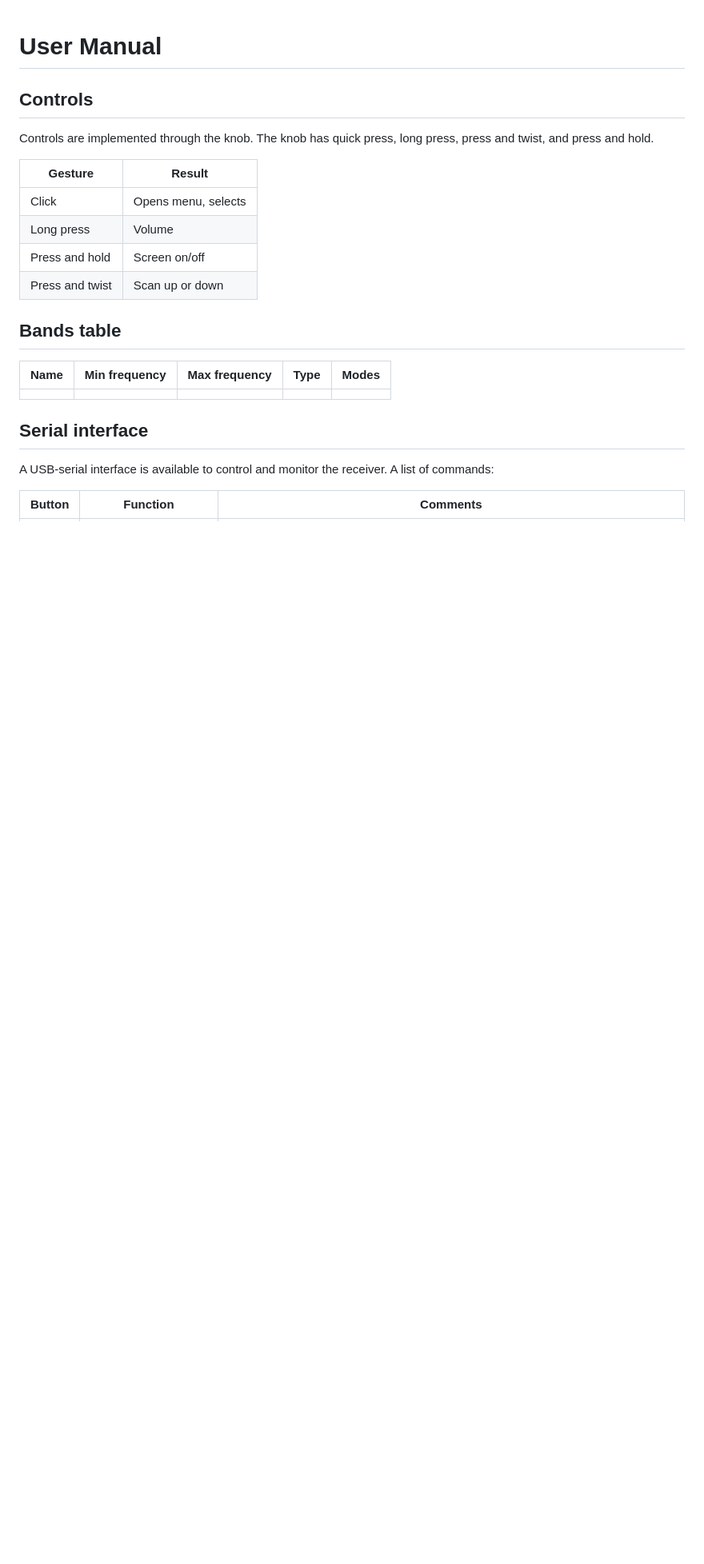
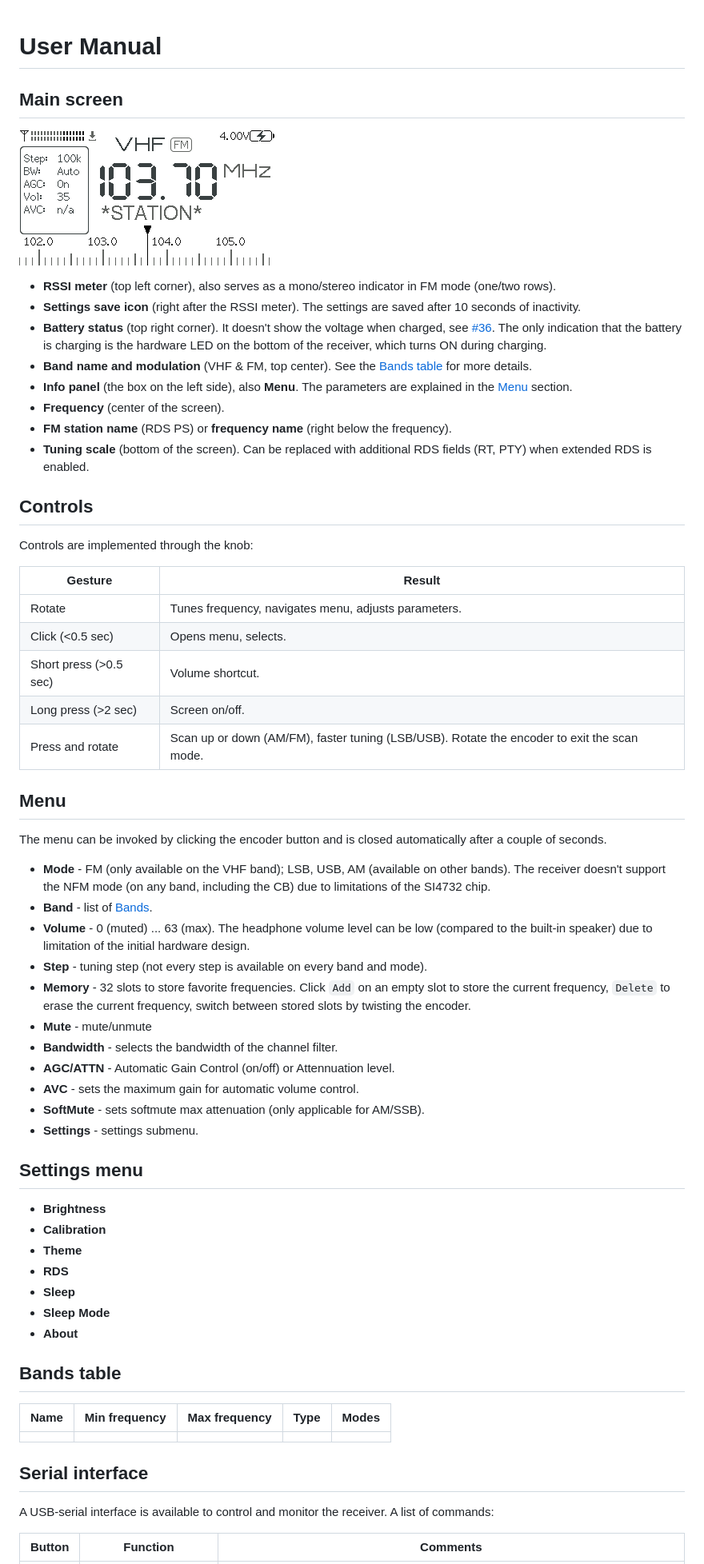
Before and after one commit to ep3mhb/resonik-ats-mini, a Markdown page: docs/source/manual.md, the part around the change. Shown at 80% size. GitHub-like rendering; pictures changed too: docs/source/_static/screenshot-main.png (added); blank space fills up the shorter version.

Commit message:
User manual WIP

```diff
--- a/docs/source/manual.md
+++ b/docs/source/manual.md
@@ -1,15 +1,57 @@
 # User Manual
+
+## Main screen
+
+![](_static/screenshot-main.png)
+
+* **RSSI meter** (top left corner), also serves as a mono/stereo indicator in FM mode (one/two rows).
+* **Settings save icon** (right after the RSSI meter). The settings are saved after 10 seconds of inactivity.
+* **Battery status** (top right corner). It doesn't show the voltage when charged, see [#36](https://github.com/esp32-si4732/ats-mini/issues/36#issuecomment-2778356143). The only indication that the battery is charging is the hardware LED on the bottom of the receiver, which turns ON during charging.
+* **Band name and modulation** (VHF & FM, top center). See the [Bands table](#bands-table) for more details.
+* **Info panel** (the box on the left side), also **Menu**. The parameters are explained in the [Menu](#menu) section.
+* **Frequency** (center of the screen).
+* **FM station name** (RDS PS) or **frequency name** (right below the frequency).
+* **Tuning scale** (bottom of the screen). Can be replaced with additional RDS fields (RT, PTY) when extended RDS is enabled.
+
 
 ## Controls
 
-Controls are implemented through the knob. The knob has quick press, long press, press and twist, and press and hold.
+Controls are implemented through the knob:
 
-| Gesture         | Result              |
-|-----------------|---------------------|
-| Click           | Opens menu, selects |
-| Long press      | Volume              |
-| Press and hold  | Screen on/off       |
-| Press and twist | Scan up or down     |
+| Gesture                | Result                                                                                      |
+|------------------------|---------------------------------------------------------------------------------------------|
+| Rotate                 | Tunes frequency, navigates menu, adjusts parameters.                                        |
+| Click (<0.5 sec)       | Opens menu, selects.                                                                        |
+| Short press (>0.5 sec) | Volume shortcut.                                                                            |
+| Long press (>2 sec)    | Screen on/off.                                                                              |
+| Press and rotate       | Scan up or down (AM/FM), faster tuning (LSB/USB). Rotate the encoder to exit the scan mode. |
+
+
+## Menu
+
+The menu can be invoked by clicking the encoder button and is closed automatically after a couple of seconds.
+
+* **Mode** - FM (only available on the VHF band); LSB, USB, AM (available on other bands). The receiver doesn't support the NFM mode (on any band, including the CB) due to limitations of the SI4732 chip.
+* **Band** - list of [Bands](#bands-table).
+* **Volume** - 0 (muted) ... 63 (max). The headphone volume level can be low (compared to the built-in speaker) due to limitation of the initial hardware design.
+* **Step** - tuning step (not every step is available on every band and mode).
+* **Memory** - 32 slots to store favorite frequencies. Click `Add` on an empty slot to store the current frequency, `Delete` to erase the current frequency, switch between stored slots by twisting the encoder.
+* **Mute** - mute/unmute
+* **Bandwidth** - selects the bandwidth of the channel filter.
+* **AGC/ATTN** - Automatic Gain Control (on/off) or Attennuation level.
+* **AVC** - sets the maximum gain for automatic volume control.
+* **SoftMute** - sets softmute max attenuation (only applicable for AM/SSB).
+* **Settings** - settings submenu.
+
+## Settings menu
+
+* **Brightness**
+* **Calibration**
+* **Theme**
+* **RDS**
+* **Sleep**
+* **Sleep Mode**
+* **About**
 
 ## Bands table
 
```
